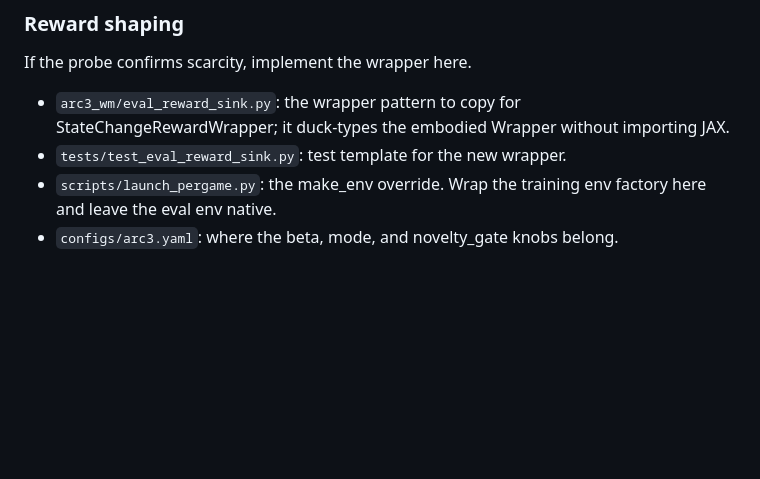
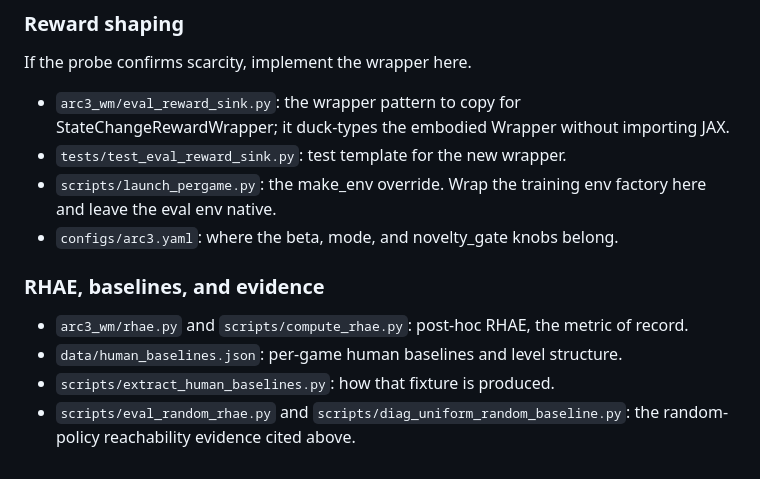
Before and after one commit to ssrhaso/arc3-wm, a Markdown page: plan/HANDOFF.md, the part around the change. Drawn GitHub-style; blank space fills up the shorter version.

Commit message:
FEAT: add RHAE, baselines, and evidence file map for intern

```diff
--- a/plan/HANDOFF.md
+++ b/plan/HANDOFF.md
@@ -157,3 +157,10 @@ If the probe confirms scarcity, implement the wrapper here.
 - `tests/test_eval_reward_sink.py`: test template for the new wrapper.
 - `scripts/launch_pergame.py`: the make_env override. Wrap the training env factory here and leave the eval env native.
 - `configs/arc3.yaml`: where the beta, mode, and novelty_gate knobs belong.
+
+### RHAE, baselines, and evidence
+
+- `arc3_wm/rhae.py` and `scripts/compute_rhae.py`: post-hoc RHAE, the metric of record.
+- `data/human_baselines.json`: per-game human baselines and level structure.
+- `scripts/extract_human_baselines.py`: how that fixture is produced.
+- `scripts/eval_random_rhae.py` and `scripts/diag_uniform_random_baseline.py`: the random-policy reachability evidence cited above.
```
